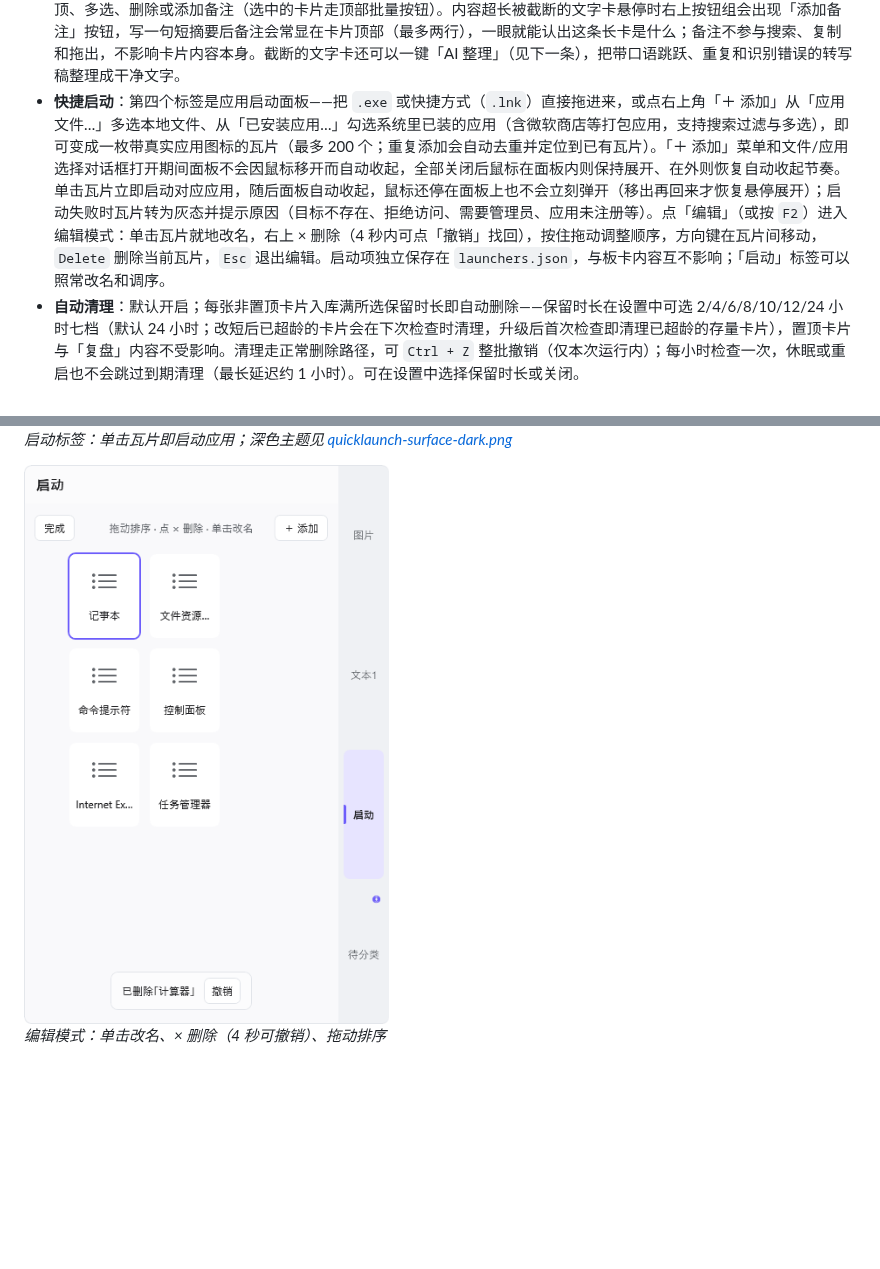
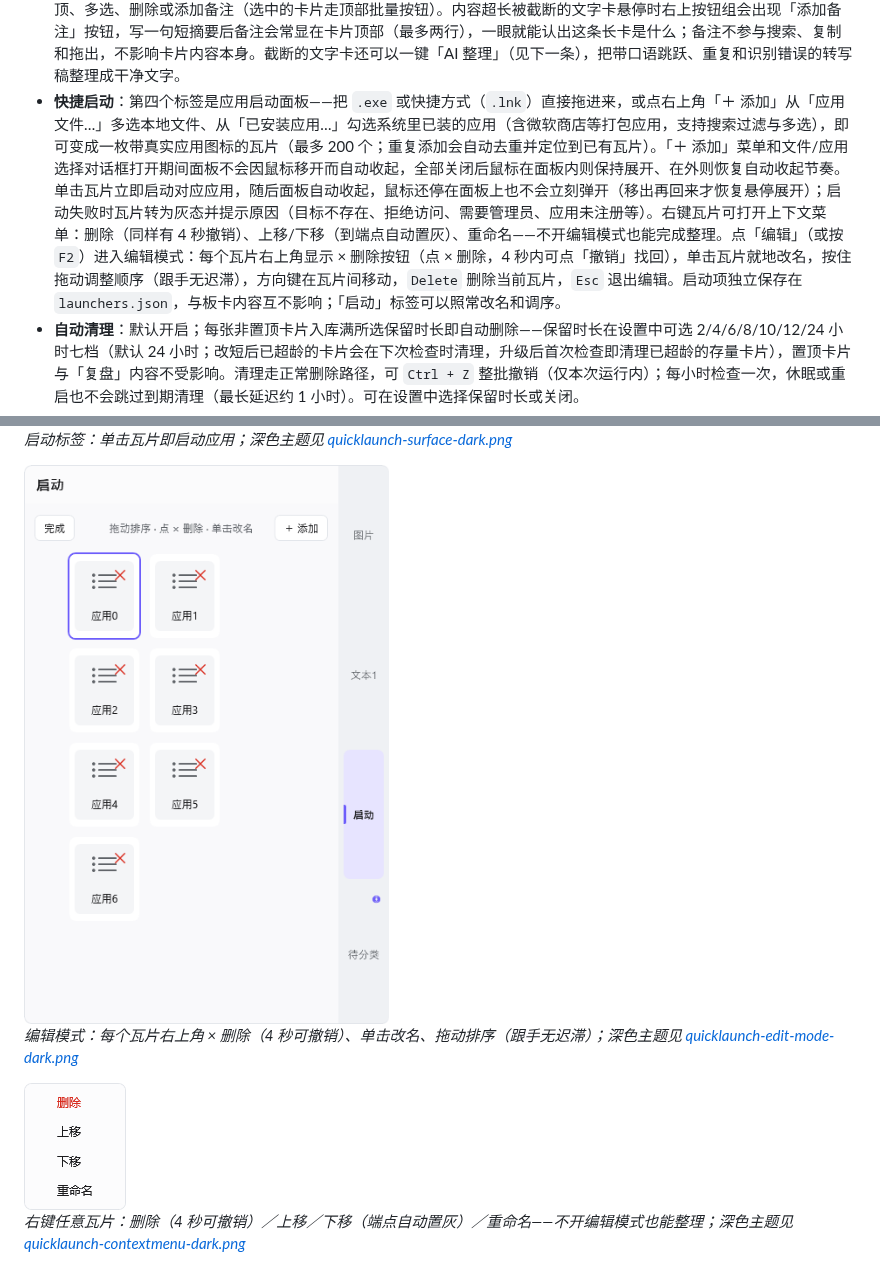
Before and after one commit to Oiawlm/floating-transfer-station, a Markdown page: README.md, 2 parts joined by grey strips. GitHub-like rendering; pictures changed too: docs/images/quicklaunch-contextmenu-light.png (added), docs/images/quicklaunch-edit-mode.png; blank space fills up the shorter version.

Commit message:
docs: 契约 #30 修订四点同步＋CHANGELOG 未发布区＋README 右键菜单与 × 描述＋浅/深截图（P5，Issue #176）
- design-contracts.md：#30 断言（× 几何与显隐机制/右键菜单四项/串行化协议乐观上屏＋门跨应用与回滚/键盘层级补菜单 Esc 最前/动效瓦片几何同源 token/拖动跟随与命中缓存锚定布局槽）、由来（报障与裁决）、锁定（新增守护测试族）、关联（Issue #176）；#21 关联补注（瓦片重排乐观上屏照此型收敛）
- CHANGELOG 未发布区三条：B1 根因与修复、拖动三根因与量化前后对比（P50 0.448→0.092ms/P95 2.485→0.140ms、发布 86.5→~20-26ms 先于保存完成、通知 201→1、容器零重建、GC 0）、视觉一致性收敛
- README：快捷启动段补右键菜单与编辑模式 ×/跟手描述；编辑模式截图替换（× 可见的 after 版）＋深色变体＋右键菜单浅/深截图
- 证据截图测试扩为浅/深×（查看/编辑/菜单）六张（菜单为独立 Popup 视觉树单独实拍）

```diff
--- a/README.md
+++ b/README.md
@@ -42,7 +42,7 @@ Release 页面中的 `Source code (zip)` / `Source code (tar.gz)` 是 GitHub 自
 - **批量复制**：一次复制多张图片保留来源顺序，损坏文件不影响同批其他可用图片。
 - **指定位置放入**：可以从资源管理器、浏览器、微信等软件把常见静态图片或非空文字直接拖到某个分类。
 - **整理内容**：支持两个可改名板卡分类（图片、待分类）、一个按天复盘标签和一个快捷启动标签，置顶、批量置顶、直接多选、批量移动、批量删除和分类内排序照旧。卡片指针手势按左右对半分区：双击左半就地编辑文字卡，光标落在双击处（无选区，直接从该处输入），单击右半选中、再点取消（原地快速连点每击都生效）；悬停卡片右上角可对这一张置顶、多选、删除或添加备注（选中的卡片走顶部批量按钮）。内容超长被截断的文字卡悬停时右上按钮组会出现「添加备注」按钮，写一句短摘要后备注会常显在卡片顶部（最多两行），一眼就能认出这条长卡是什么；备注不参与搜索、复制和拖出，不影响卡片内容本身。截断的文字卡还可以一键「AI 整理」（见下一条），把带口语跳跃、重复和识别错误的转写稿整理成干净文字。
-- **快捷启动**：第四个标签是应用启动面板——把 `.exe` 或快捷方式（`.lnk`）直接拖进来，或点右上角「＋ 添加」从「应用文件…」多选本地文件、从「已安装应用…」勾选系统里已装的应用（含微软商店等打包应用，支持搜索过滤与多选），即可变成一枚带真实应用图标的瓦片（最多 200 个；重复添加会自动去重并定位到已有瓦片）。「＋ 添加」菜单和文件/应用选择对话框打开期间面板不会因鼠标移开而自动收起，全部关闭后鼠标在面板内则保持展开、在外则恢复自动收起节奏。单击瓦片立即启动对应应用，随后面板自动收起，鼠标还停在面板上也不会立刻弹开（移出再回来才恢复悬停展开）；启动失败时瓦片转为灰态并提示原因（目标不存在、拒绝访问、需要管理员、应用未注册等）。点「编辑」（或按 `F2`）进入编辑模式：单击瓦片就地改名，右上 × 删除（4 秒内可点「撤销」找回），按住拖动调整顺序，方向键在瓦片间移动，`Delete` 删除当前瓦片，`Esc` 退出编辑。启动项独立保存在 `launchers.json`，与板卡内容互不影响；「启动」标签可以照常改名和调序。
+- **快捷启动**：第四个标签是应用启动面板——把 `.exe` 或快捷方式（`.lnk`）直接拖进来，或点右上角「＋ 添加」从「应用文件…」多选本地文件、从「已安装应用…」勾选系统里已装的应用（含微软商店等打包应用，支持搜索过滤与多选），即可变成一枚带真实应用图标的瓦片（最多 200 个；重复添加会自动去重并定位到已有瓦片）。「＋ 添加」菜单和文件/应用选择对话框打开期间面板不会因鼠标移开而自动收起，全部关闭后鼠标在面板内则保持展开、在外则恢复自动收起节奏。单击瓦片立即启动对应应用，随后面板自动收起，鼠标还停在面板上也不会立刻弹开（移出再回来才恢复悬停展开）；启动失败时瓦片转为灰态并提示原因（目标不存在、拒绝访问、需要管理员、应用未注册等）。右键瓦片可打开上下文菜单：删除（同样有 4 秒撤销）、上移/下移（到端点自动置灰）、重命名——不开编辑模式也能完成整理。点「编辑」（或按 `F2`）进入编辑模式：每个瓦片右上角显示 × 删除按钮（点 × 删除，4 秒内可点「撤销」找回），单击瓦片就地改名，按住拖动调整顺序（跟手无迟滞），方向键在瓦片间移动，`Delete` 删除当前瓦片，`Esc` 退出编辑。启动项独立保存在 `launchers.json`，与板卡内容互不影响；「启动」标签可以照常改名和调序。
 - **自动清理**：默认开启；每张非置顶卡片入库满所选保留时长即自动删除——保留时长在设置中可选 2/4/6/8/10/12/24 小时七档（默认 24 小时；改短后已超龄的卡片会在下次检查时清理，升级后首次检查即清理已超龄的存量卡片），置顶卡片与「复盘」内容不受影响。清理走正常删除路径，可 `Ctrl + Z` 整批撤销（仅本次运行内）；每小时检查一次，休眠或重启也不会跳过到期清理（最长延迟约 1 小时）。可在设置中选择保留时长或关闭。
 - **再拖出去**：图片和文字使用 Windows 通用拖放格式，可拖到支持这些格式的软件；纯图片多选可以按原顺序一起拖出。
 - **复制出去**：右键卡片右半把它复制到剪贴板，再粘贴到游戏聊天窗等无法拖入的目标；面板持有键盘焦点且有选择时 `Ctrl + C` 复制选中项——多条文字按板内顺序合并为一段文本，纯图片多选按原顺序给出文件组，文字+图片混合则两者并存。复制不删除卡片、不进撤销栈，应用自身的复制也不会被自动收集重复入库。
@@ -133,7 +133,11 @@ Release 页面中的 `Source code (zip)` / `Source code (tar.gz)` 是 GitHub 自
 
 <img src="docs/images/quicklaunch-edit-mode.png" width="440" alt="编辑模式：瓦片常驻浅底、右上 × 删除钮与「拖动排序 · 点 × 删除 · 单击改名」提示，底部出现已删除提示条">
 
-*编辑模式：单击改名、× 删除（4 秒可撤销）、拖动排序*
+*编辑模式：每个瓦片右上角 × 删除（4 秒可撤销）、单击改名、拖动排序（跟手无迟滞）；深色主题见 [quicklaunch-edit-mode-dark.png](docs/images/quicklaunch-edit-mode-dark.png)*
+
+<img src="docs/images/quicklaunch-contextmenu-light.png" alt="查看态右键菜单：删除、上移、下移、重命名四项，删除为红色危险色">
+
+*右键任意瓦片：删除（4 秒可撤销）／上移／下移（端点自动置灰）／重命名——不开编辑模式也能整理；深色主题见 [quicklaunch-contextmenu-dark.png](docs/images/quicklaunch-contextmenu-dark.png)*
 
 <img src="docs/images/quicklaunch-picker.png" width="360" alt="已安装应用选择器：搜索框 + 复选应用列表 + 底部取消与添加按钮，两条已勾选">
 
```
Also changed, not shown: CHANGELOG.md (+4 -0 lines), docs/images/quicklaunch-contextmenu-dark.png (added), docs/images/quicklaunch-edit-mode-dark.png (added).
